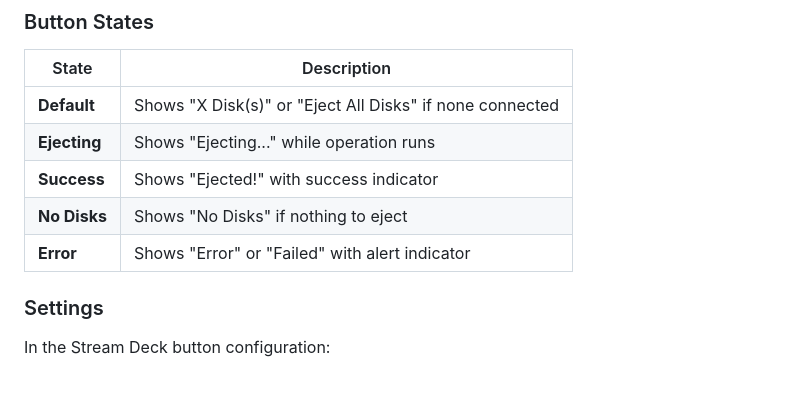
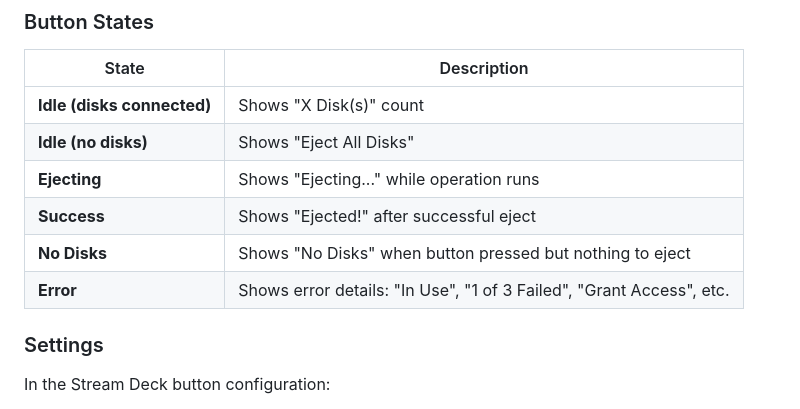
Before and after one commit to deverman/eject_all_disks_streamdeck, a Markdown page: README.md, the part around the change. Rendered like a GitHub page; blank space fills up the shorter version.

Commit message:
Fix README button states table to match actual behavior

```diff
--- a/README.md
+++ b/README.md
@@ -68,11 +68,12 @@ The macOS DiskArbitration framework requires elevated permissions to unmount and
 
 | State | Description |
 |-------|-------------|
-| **Default** | Shows "X Disk(s)" or "Eject All Disks" if none connected |
+| **Idle (disks connected)** | Shows "X Disk(s)" count |
+| **Idle (no disks)** | Shows "Eject All Disks" |
 | **Ejecting** | Shows "Ejecting..." while operation runs |
-| **Success** | Shows "Ejected!" with success indicator |
-| **No Disks** | Shows "No Disks" if nothing to eject |
-| **Error** | Shows "Error" or "Failed" with alert indicator |
+| **Success** | Shows "Ejected!" after successful eject |
+| **No Disks** | Shows "No Disks" when button pressed but nothing to eject |
+| **Error** | Shows error details: "In Use", "1 of 3 Failed", "Grant Access", etc. |
 
 ### Settings
 
```
